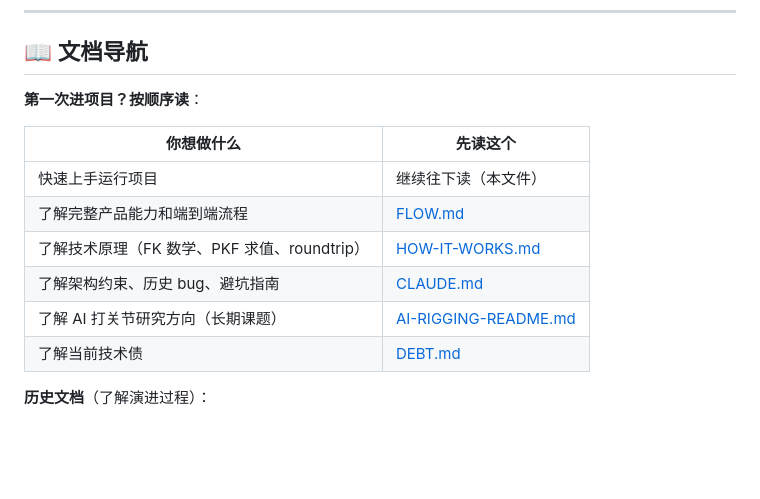
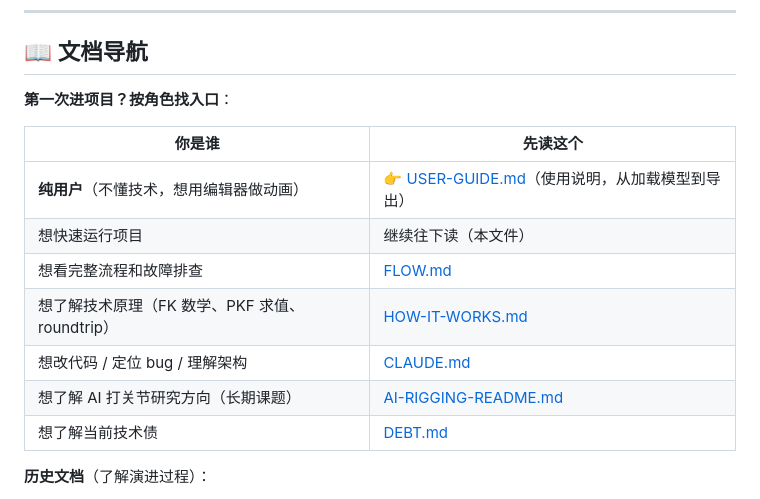
Before and after one commit to Hockwang/MotionForge, a Markdown page: README.md, the part around the change. Rendered like a GitHub page; blank space fills up the shorter version.

```diff
--- a/README.md
+++ b/README.md
@@ -8,16 +8,17 @@ Web 端 3D 动作编辑器（Three.js + Vite），用自然语言或关键帧驱
 
 ## 📖 文档导航
 
-**第一次进项目？按顺序读**：
+**第一次进项目？按角色找入口**：
 
-| 你想做什么 | 先读这个 |
+| 你是谁 | 先读这个 |
 |---|---|
-| 快速上手运行项目 | 继续往下读（本文件） |
-| 了解完整产品能力和端到端流程 | [FLOW.md](FLOW.md) |
-| 了解技术原理（FK 数学、PKF 求值、roundtrip） | [HOW-IT-WORKS.md](HOW-IT-WORKS.md) |
-| 了解架构约束、历史 bug、避坑指南 | [CLAUDE.md](CLAUDE.md) |
-| 了解 AI 打关节研究方向（长期课题） | [AI-RIGGING-README.md](AI-RIGGING-README.md) |
-| 了解当前技术债 | [DEBT.md](DEBT.md) |
+| **纯用户**（不懂技术，想用编辑器做动画） | 👉 [USER-GUIDE.md](USER-GUIDE.md)（使用说明，从加载模型到导出） |
+| 想快速运行项目 | 继续往下读（本文件） |
+| 想看完整流程和故障排查 | [FLOW.md](FLOW.md) |
+| 想了解技术原理（FK 数学、PKF 求值、roundtrip） | [HOW-IT-WORKS.md](HOW-IT-WORKS.md) |
+| 想改代码 / 定位 bug / 理解架构 | [CLAUDE.md](CLAUDE.md) |
+| 想了解 AI 打关节研究方向（长期课题） | [AI-RIGGING-README.md](AI-RIGGING-README.md) |
+| 想了解当前技术债 | [DEBT.md](DEBT.md) |
 
 **历史文档**（了解演进过程）：
 - [REQUIREMENTS.md](docs/archive/REQUIREMENTS.md) — 最初需求文档（March，部分已实现）
```
Also changed, not shown: USER-GUIDE.md (added, +271 -0 lines).
